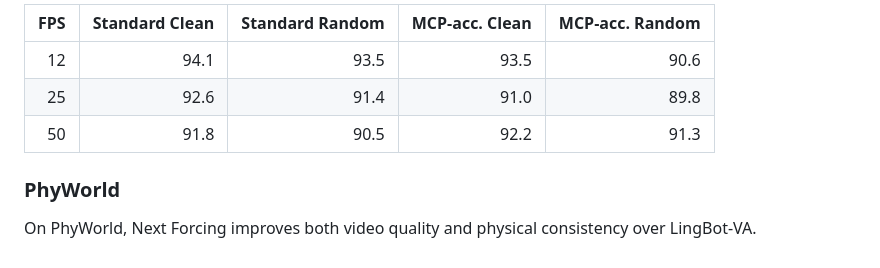
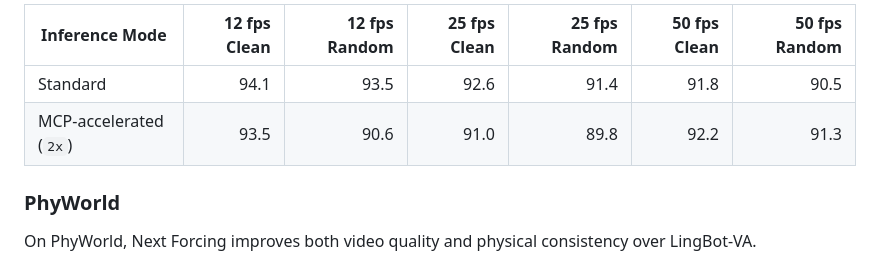
Before and after one commit to gangweix/next-forcing, a Markdown page: README.md, the part around one of its changes. GitHub-like rendering.

```diff
--- a/README.md
+++ b/README.md
@@ -68,9 +60,8 @@ MCP-accelerated inference predicts the next video chunk in parallel with the cur
 
-| FPS | Standard Clean | Standard Random | MCP-acc. Clean | MCP-acc. Random |
-| ---: | ---: | ---: | ---: | ---: |
-| 12 | 94.1 | 93.5 | 93.5 | 90.6 |
-| 25 | 92.6 | 91.4 | 91.0 | 89.8 |
-| 50 | 91.8 | 90.5 | 92.2 | 91.3 |
+| Inference Mode | 12 fps Clean | 12 fps Random | 25 fps Clean | 25 fps Random | 50 fps Clean | 50 fps Random |
+| --- | ---: | ---: | ---: | ---: | ---: | ---: |
+| Standard | 94.1 | 93.5 | 92.6 | 91.4 | 91.8 | 90.5 |
+| MCP-accelerated (`2x`) | 93.5 | 90.6 | 91.0 | 89.8 | 92.2 | 91.3 |
 
 ### PhyWorld
 
```
Also changed, not shown: other parts of README.md (+50 -31 lines).
